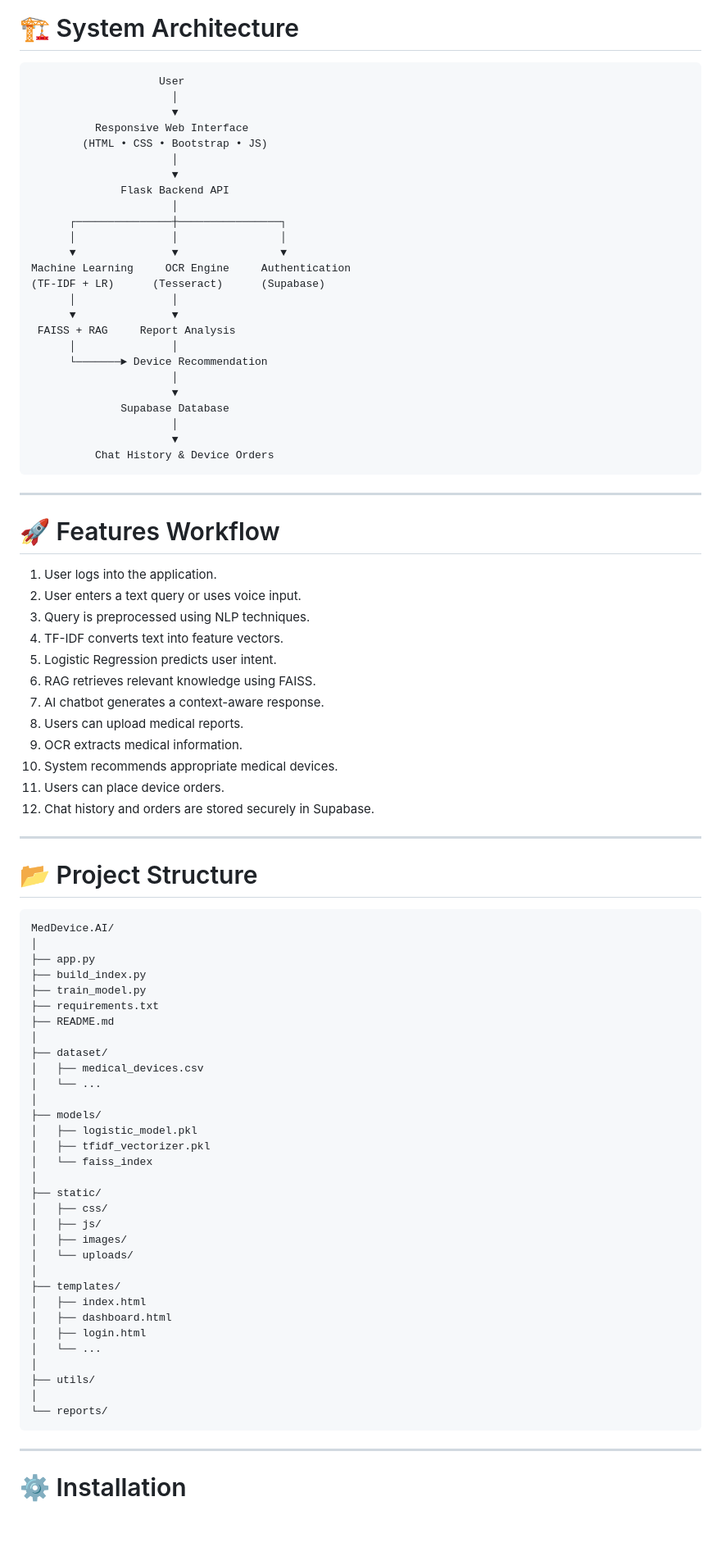
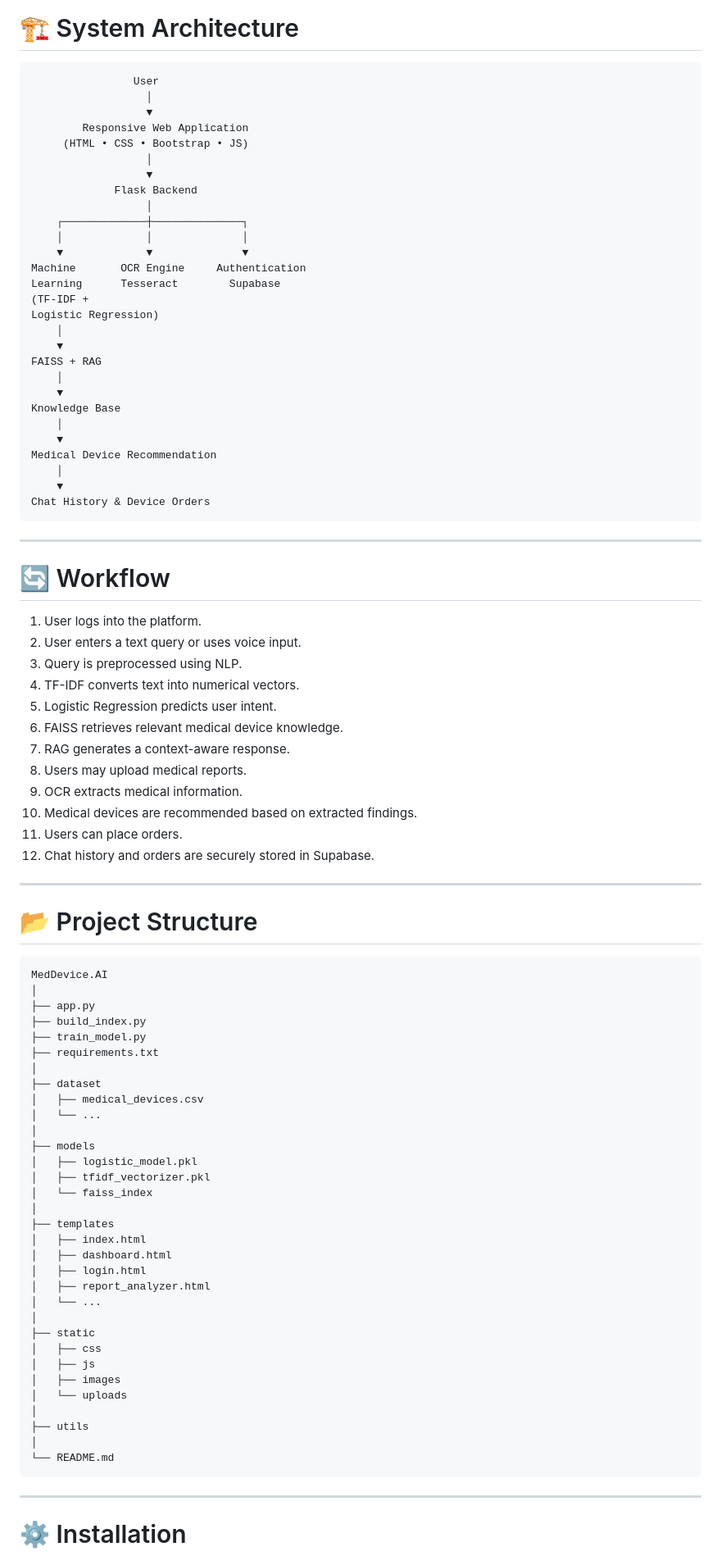
Before and after one commit to Suyash-portfolio/MedDevice.AI, a Markdown page: README.md, the part around one of its changes. Shown at 82% size. Rendered like a GitHub page; blank space fills up the shorter version.

````diff
--- a/README.md
+++ b/README.md
@@ -94,87 +158,90 @@ The project combines **Machine Learning**, **Retrieval-Augmented Generation (RAG
 # 🏗️ System Architecture
 
 ```
-                    User
-                      │
-                      ▼
-          Responsive Web Interface
-        (HTML • CSS • Bootstrap • JS)
-                      │
-                      ▼
-              Flask Backend API
-                      │
-      ┌───────────────┼────────────────┐
-      │               │                │
-      ▼               ▼                ▼
-Machine Learning     OCR Engine     Authentication
-(TF-IDF + LR)      (Tesseract)      (Supabase)
-      │               │
-      ▼               ▼
- FAISS + RAG     Report Analysis
-      │               │
-      └───────► Device Recommendation
-                      │
-                      ▼
-              Supabase Database
-                      │
-                      ▼
-          Chat History & Device Orders
+                User
+                  │
+                  ▼
+        Responsive Web Application
+     (HTML • CSS • Bootstrap • JS)
+                  │
+                  ▼
+             Flask Backend
+                  │
+    ┌─────────────┼──────────────┐
+    │             │              │
+    ▼             ▼              ▼
+Machine       OCR Engine     Authentication
+Learning      Tesseract        Supabase
+(TF-IDF +
+Logistic Regression)
+    │
+    ▼
+FAISS + RAG
+    │
+    ▼
+Knowledge Base
+    │
+    ▼
+Medical Device Recommendation
+    │
+    ▼
+Chat History & Device Orders
 ```
 
 ---
 
-# 🚀 Features Workflow
+# 🔄 Workflow
 
-1. User logs into the application.
+1. User logs into the platform.
 2. User enters a text query or uses voice input.
-3. Query is preprocessed using NLP techniques.
-4. TF-IDF converts text into feature vectors.
+3. Query is preprocessed using NLP.
+4. TF-IDF converts text into numerical vectors.
 5. Logistic Regression predicts user intent.
-6. RAG retrieves relevant knowledge using FAISS.
-7. AI chatbot generates a context-aware response.
-8. Users can upload medical reports.
+6. FAISS retrieves relevant medical device knowledge.
+7. RAG generates a context-aware response.
+8. Users may upload medical reports.
 9. OCR extracts medical information.
-10. System recommends appropriate medical devices.
-11. Users can place device orders.
-12. Chat history and orders are stored securely in Supabase.
+10. Medical devices are recommended based on extracted findings.
+11. Users can place orders.
+12. Chat history and orders are securely stored in Supabase.
 
 ---
 
 # 📂 Project Structure
 
 ```
-MedDevice.AI/
+MedDevice.AI
 │
 ├── app.py
 ├── build_index.py
 ├── train_model.py
 ├── requirements.txt
-├── README.md
 │
-├── dataset/
+├── dataset
 │   ├── medical_devices.csv
 │   └── ...
 │
-├── models/
+├── models
 │   ├── logistic_model.pkl
 │   ├── tfidf_vectorizer.pkl
 │   └── faiss_index
 │
-├── static/
-│   ├── css/
-│   ├── js/
-│   ├── images/
-│   └── uploads/
-│
-├── templates/
+├── templates
 │   ├── index.html
 │   ├── dashboard.html
 │   ├── login.html
+│   ├── report_analyzer.html
 │   └── ...
 │
-├── utils/
+├── static
+│   ├── css
+│   ├── js
+│   ├── images
+│   └── uploads
 │
-└── reports/
+├── utils
+│
+└── README.md
 ```
 
 ---
````
Also changed, not shown: other parts of README.md (+213 -111 lines).
